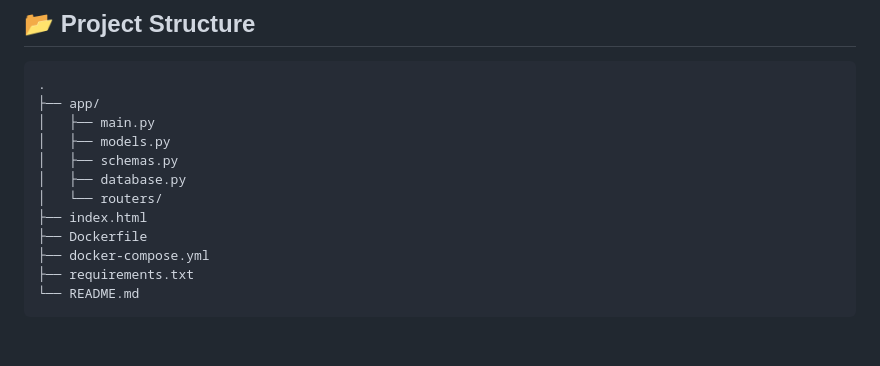
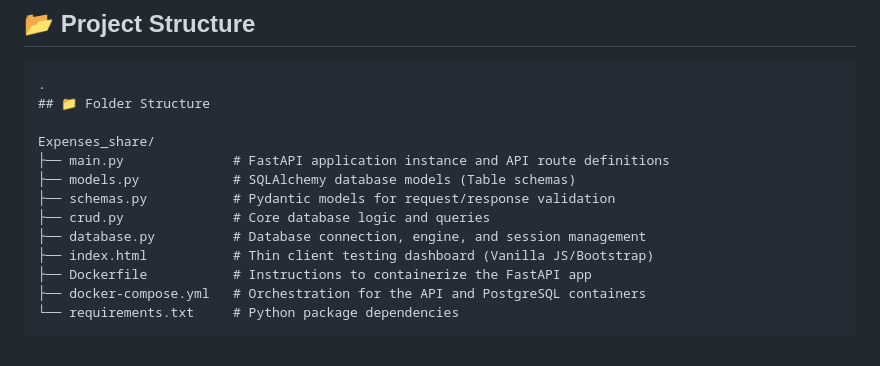
Before and after one commit to dasariakshaya/Expenses_share, a Markdown page: README.md, the part around the change. GitHub-like rendering.

Commit message:
Revise project structure in README.md
Updated project structure section to reflect new folder organization and added descriptions for each file.

````diff
--- a/README.md
+++ b/README.md
@@ -168,15 +168,16 @@ The backend validates:
 
 ```text
 .
-├── app/
-│   ├── main.py
-│   ├── models.py
-│   ├── schemas.py
-│   ├── database.py
-│   └── routers/
-├── index.html
-├── Dockerfile
-├── docker-compose.yml
-├── requirements.txt
-└── README.md
+## 📁 Folder Structure
+
+Expenses_share/
+├── main.py              # FastAPI application instance and API route definitions
+├── models.py            # SQLAlchemy database models (Table schemas)
+├── schemas.py           # Pydantic models for request/response validation
+├── crud.py              # Core database logic and queries
+├── database.py          # Database connection, engine, and session management
+├── index.html           # Thin client testing dashboard (Vanilla JS/Bootstrap)
+├── Dockerfile           # Instructions to containerize the FastAPI app
+├── docker-compose.yml   # Orchestration for the API and PostgreSQL containers
+└── requirements.txt     # Python package dependencies
 ```
````
